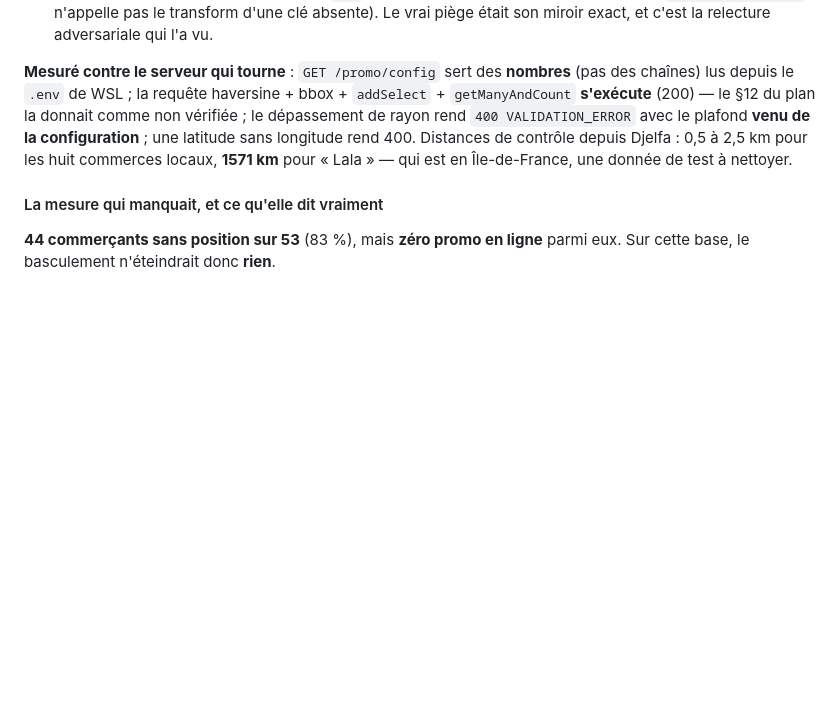
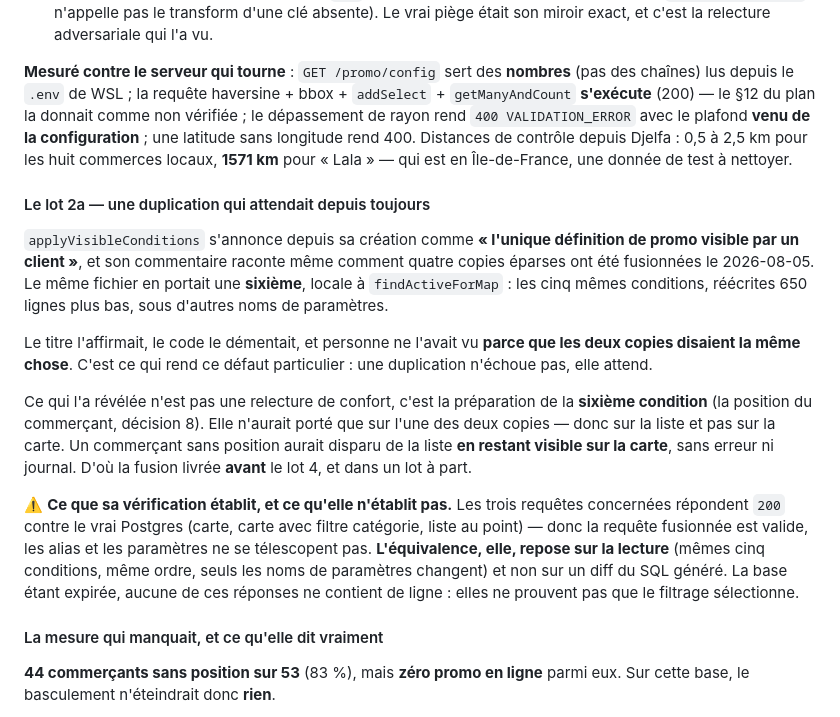
Before and after one commit to ecolealgerienne-ui/echangopromo, a Markdown page: docs/status_v0.1.md, the part around the change. Drawn GitHub-style; blank space fills up the shorter version.

Commit message:
docs(status): journal du lot 2a
Consigne la duplication trouvée et pourquoi elle avait tenu si longtemps :
les deux copies disaient la même chose, donc rien ne pouvait échouer. Et ce
que sa vérification établit -- les requêtes s'exécutent -- par opposition à
ce qu'elle n'établit pas : l'équivalence repose sur la lecture, pas sur un
diff du SQL généré, et la base expirée ne prouve aucun filtrage.

Co-Authored-By: Claude Opus 5 (1M context) <noreply@anthropic.com>

```diff
--- a/docs/status_v0.1.md
+++ b/docs/status_v0.1.md
@@ -2849,6 +2849,34 @@ latitude sans longitude rend 400. Distances de contrôle depuis Djelfa : 0,5 à
 2,5 km pour les huit commerces locaux, **1571 km** pour « Lala » — qui est en
 Île-de-France, une donnée de test à nettoyer.
 
+#### Le lot 2a — une duplication qui attendait depuis toujours
+
+`applyVisibleConditions` s'annonce depuis sa création comme **« l'unique
+définition de promo visible par un client »**, et son commentaire raconte même
+comment quatre copies éparses ont été fusionnées le 2026-08-05. Le même fichier
+en portait une **sixième**, locale à `findActiveForMap` : les cinq mêmes
+conditions, réécrites 650 lignes plus bas, sous d'autres noms de paramètres.
+
+Le titre l'affirmait, le code le démentait, et personne ne l'avait vu **parce
+que les deux copies disaient la même chose**. C'est ce qui rend ce défaut
+particulier : une duplication n'échoue pas, elle attend.
+
+Ce qui l'a révélée n'est pas une relecture de confort, c'est la préparation de
+la **sixième condition** (la position du commerçant, décision 8). Elle n'aurait
+porté que sur l'une des deux copies — donc sur la liste et pas sur la carte. Un
+commerçant sans position aurait disparu de la liste **en restant visible sur la
+carte**, sans erreur ni journal. D'où la fusion livrée **avant** le lot 4, et
+dans un lot à part.
+
+⚠️ **Ce que sa vérification établit, et ce qu'elle n'établit pas.** Les trois
+requêtes concernées répondent `200` contre le vrai Postgres (carte, carte avec
+filtre catégorie, liste au point) — donc la requête fusionnée est valide, les
+alias et les paramètres ne se télescopent pas. **L'équivalence, elle, repose sur
+la lecture** (mêmes cinq conditions, même ordre, seuls les noms de paramètres
+changent) et non sur un diff du SQL généré. La base étant expirée, aucune de ces
+réponses ne contient de ligne : elles ne prouvent pas que le filtrage
+sélectionne.
+
 #### La mesure qui manquait, et ce qu'elle dit vraiment
 
 **44 commerçants sans position sur 53** (83 %), mais **zéro promo en ligne**
```
